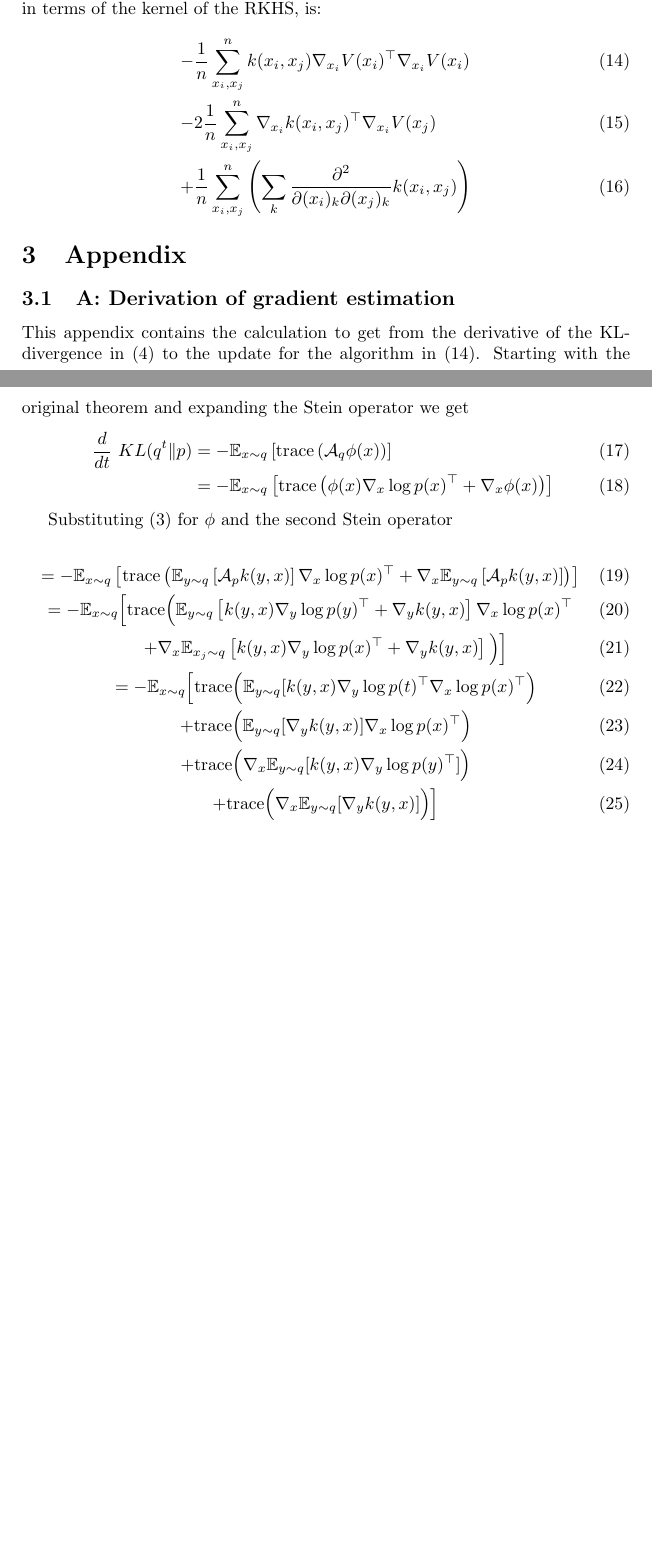
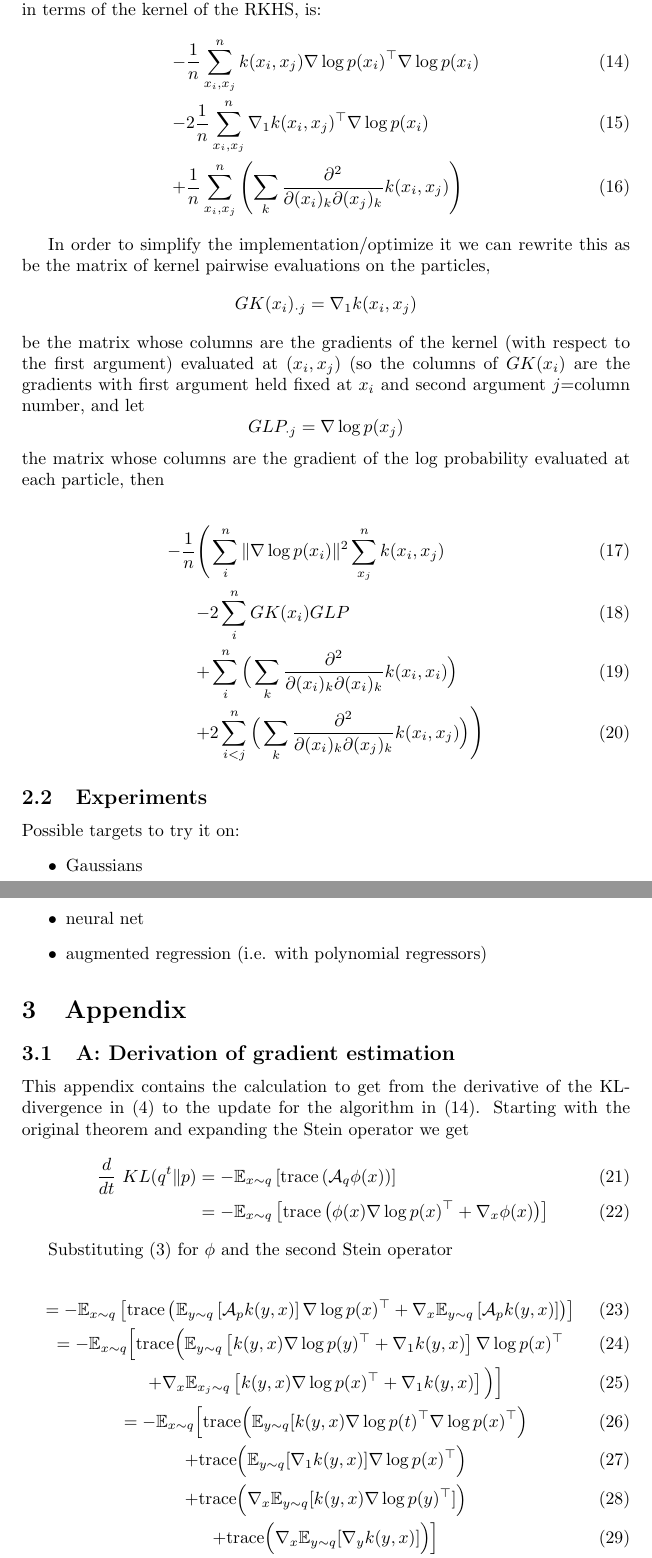
Before and after one commit to imLew/svgd-things, a LaTeX document (report/main.tex): two parts of pages 2 and 3 of 4 before the commit and two parts of pages 3 and 4 of 5 after it, joined at a grey line, cut so that both start at the same text, the shorter picture padded with empty space. Compiled offline with pdfLaTeX.

Commit message:
fixes, closer to pseudo code

```diff
--- a/report/main.tex
+++ b/report/main.tex
@@ -112,11 +113,50 @@ The time derivative of the KL divergence is not a true gradient nonetheless we s
 Combining the two the derivate of the KL divergence, expressed in terms of the kernel of the RKHS, is:
 \begin{align}
     \label{eq:F_approximation}
-    -& \frac{1}{n}\sum_{x_i,x_j}^n  k(x_i,x_j) \nabla_{x_i} V(x_i)^\top \nabla_{x_i} V(x_i)  \\
-    -& 2 \frac{1}{n}\sum_{x_i,x_j}^n  \nabla_{x_i} k(x_i,x_j)^\top \nabla_{x_i} V(x_j)  \\
+    -& \frac{1}{n}\sum_{x_i,x_j}^n  k(x_i,x_j) \nabla \log p(x_i)^\top \nabla \log p(x_i)  \\
+    -& 2 \frac{1}{n}\sum_{x_i,x_j}^n  \nabla_{1} k(x_i,x_j)^\top \nabla \log p(x_i)  \\
     +& \frac{1}{n}\sum_{x_i,x_j}^n \left( \sum_k \frac{ \partial^2 }{ \partial (x_i)_k \partial (x_j)_k }
         k(x_i,x_j) \right)
 \end{align}
+
+In order to simplify the implementation/optimize it we can rewrite this as
+% In order to simplify the implementation we can write this in terms of matrix multiplications,
+% let
+% $$K_{ij} = k(x_i,x_j) $$
+be the matrix of kernel pairwise evaluations on the particles,
+$$GK(x_i)_{\cdot j} = \nabla_{1} k(x_i,x_j)$$
+% what is a good way to indicate rows of columns of a matrix?
+be the matrix whose columns are the gradients of the kernel (with respect
+to the first argument) evaluated at $(x_i, x_j)$ (so the columns of $GK(x_i)$ are the gradients with first argument
+held fixed at $x_i$ and second argument $j$=column number, and let
+$$GLP_{\cdot j} = \nabla \log p(x_j)$$
+the matrix whose
+columns are the gradient of the log probability evaluated at each particle, then
+
+% \begin{align}
+%     \label{eq:F_approx_matrix}
+%     -& \frac{1}{n}  \sum_{x_i}^n \nabla \log p(x_i)^\top K \nabla \log p(x_i)  \\
+%     -& 2 \frac{1}{n}\sum_{x_i}^n  GK(x_i) GLP  \\
+%     +& \frac{1}{n}\sum_{x_i,x_j}^n \left( \sum_k \frac{ \partial^2 }{ \partial (x_i)_k \partial (x_j)_k }
+%         k(x_i,x_j) \right)
+% \end{align}
+
+\begin{align}
+    \label{eq:F_approx_matrix}
+    - \frac{1}{n}  \Bigg( &\sum_{i}^n \| \nabla \log p(x_i) \|^2 \sum_{x_j}^{n}k(x_i,x_j) \\
+    -& 2 \sum_{i}^n  GK(x_i) GLP  \\
+    +& \sum_{i}^n \Big( \sum_k \frac{ \partial^2 }{ \partial (x_i)_k \partial (x_i)_k } k(x_i,x_i) \Big) \\
+    +& 2\sum_{i<j}^n \Big( \sum_k \frac{ \partial^2 }{ \partial (x_i)_k \partial (x_j)_k }
+        k(x_i,x_j) \Big)\Bigg)
+\end{align}
+
+\subsection{Experiments}
+Possible targets to try it on:
+\begin{itemize}
+    \item Gaussians
+    \item neural net
+    \item augmented regression (i.e. with polynomial regressors)
+\end{itemize}
 
 \section{Appendix}
 \subsection{A: Derivation of gradient estimation}
@@ -126,7 +166,7 @@ Starting with the original theorem and expanding the Stein operator we get
 \begin{align}
     \frac{d}{dt}\ KL( q^t \| p ) &= - \mathbb{E}_{x \sim q} \left[ \text{trace} \left( \mathcal{A}_q \phi(x) \right) \right] \\
          &=  - \mathbb{E}_{x \sim q} \left[
-             \text{trace} \left( \phi(x) \nabla_x \log p(x)^\top  + \nabla_x \phi(x) \right)
+             \text{trace} \left( \phi(x) \nabla \log p(x)^\top  + \nabla_x \phi(x) \right)
          \right]\
 \end{align}
 
@@ -134,28 +174,28 @@ Substituting (\ref{eq:phi_max}) for $\phi$ and the second Stein operator
 
 \begin{gather}
          =  - \mathbb{E}_{x \sim q} \left[
-                 \text{trace} \left( \mathbb{E}_{y \sim q} \left[ \mathcal{A}_p k(y,x) \right] \nabla_x \log p(x)^\top
+                 \text{trace} \left( \mathbb{E}_{y \sim q} \left[ \mathcal{A}_p k(y,x) \right] \nabla \log p(x)^\top
                         + \nabla_x \mathbb{E}_{y \sim q } \left[ \mathcal{A}_p k(y, x) \right] \right)
                 \right] \\
         =  - \mathbb{E}_{x \sim q} \Big[
                      \text{trace}  \Big(
-                      \mathbb{E}_{y\sim q} \left[ k(y,x) \nabla_y \log p(y)^\top
-                     + \nabla_y k(y,x) \right] \nabla_x \log p(x)^\top \\
+                      \mathbb{E}_{y\sim q} \left[ k(y,x) \nabla \log p(y)^\top
+                      + \nabla_{1} k(y,x) \right] \nabla \log p(x)^\top \\
                + \nabla_x \mathbb{E}_{x_j \sim q } \left[
-                          k(y,x) \nabla_y \log p(x)^\top
-                          + \nabla_y k(y,x)
+                          k(y,x) \nabla \log p(x)^\top
+                          + \nabla_{1} k(y,x)
                       \right]
               \Big) \Big] \\
         = - \mathbb{E}_{x \sim q} \Big[
-             \text{trace} \Big( \mathbb{E}_{y \sim q} [ k(y,x) \nabla_y \log p(t)^\top \nabla_x \log p(x)^\top \Big) \\
-             + \text{trace} \Big( \mathbb{E}_{y \sim q} [ \nabla_y  k(y,x) ] \nabla_x \log p(x)^\top \Big) \\
-             + \text{trace} \Big( \nabla_x \mathbb{E}_{y \sim q} [ k(y,x) \nabla_y  \log p(y)^\top ] \Big) \\
+             \text{trace} \Big( \mathbb{E}_{y \sim q} [ k(y,x) \nabla \log p(t)^\top \nabla \log p(x)^\top \Big) \\
+             + \text{trace} \Big( \mathbb{E}_{y \sim q} [ \nabla_{1}  k(y,x) ] \nabla \log p(x)^\top \Big) \\
+             + \text{trace} \Big( \nabla_x \mathbb{E}_{y \sim q} [ k(y,x) \nabla  \log p(y)^\top ] \Big) \\
              + \text{trace} \Big( \nabla_x \mathbb{E}_{y \sim q} [ \nabla_y  k(y,x)] \Big)
              \Big] \\
          = - \mathbb{E}_{x \sim q} \mathbb{E}_{y \sim q} \Big[
-             \text{trace} \Big( k(x,y) \nabla_y \log p(y) \nabla_x \log p(x)^\top \Big) \\
-             + \text{trace} \Big( \nabla_y  k(y,x) \nabla_x \log p(x)^\top \Big) \\
-             + \text{trace} \Big( \nabla_x k(y,x) \nabla_y  \log p(y)^\top \Big) \\
+             \text{trace} \Big( k(x,y) \nabla \log p(y) \nabla \log p(x)^\top \Big) \\
+             + \text{trace} \Big( \nabla_y  k(y,x) \nabla \log p(x)^\top \Big) \\
+             + \text{trace} \Big( \nabla_x k(y,x) \nabla  \log p(y)^\top \Big) \\
              + \text{trace} \Big( \nabla_x \nabla_y  k(y,x) \Big)
 \end{gather}
 
```
Also changed, not shown: report/main.tex (5 more changed lines).
